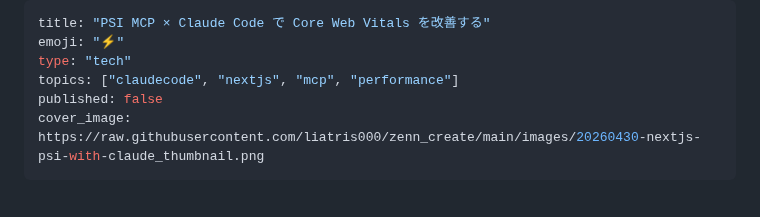
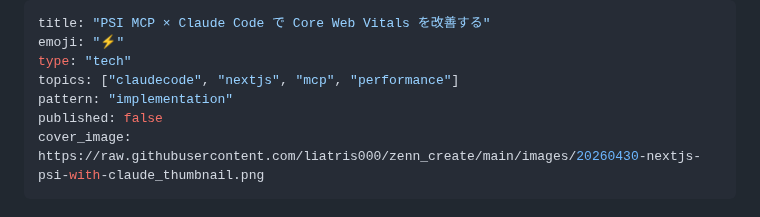
Before and after one commit to liatris000/zenn_create, a Markdown page: articles/20260430-nextjs-psi-with-claude.md, the part around the change. GitHub-like rendering.

Commit message:
Day 3: pattern フィールド追加 (implementation)

```diff
--- a/articles/20260430-nextjs-psi-with-claude.md
+++ b/articles/20260430-nextjs-psi-with-claude.md
@@ -3,6 +3,7 @@ title: "PSI MCP × Claude Code で Core Web Vitals を改善する"
 emoji: "⚡"
 type: "tech"
 topics: ["claudecode", "nextjs", "mcp", "performance"]
+pattern: "implementation"
 published: false
 cover_image: https://raw.githubusercontent.com/liatris000/zenn_create/main/images/20260430-nextjs-psi-with-claude_thumbnail.png
 ---
```
